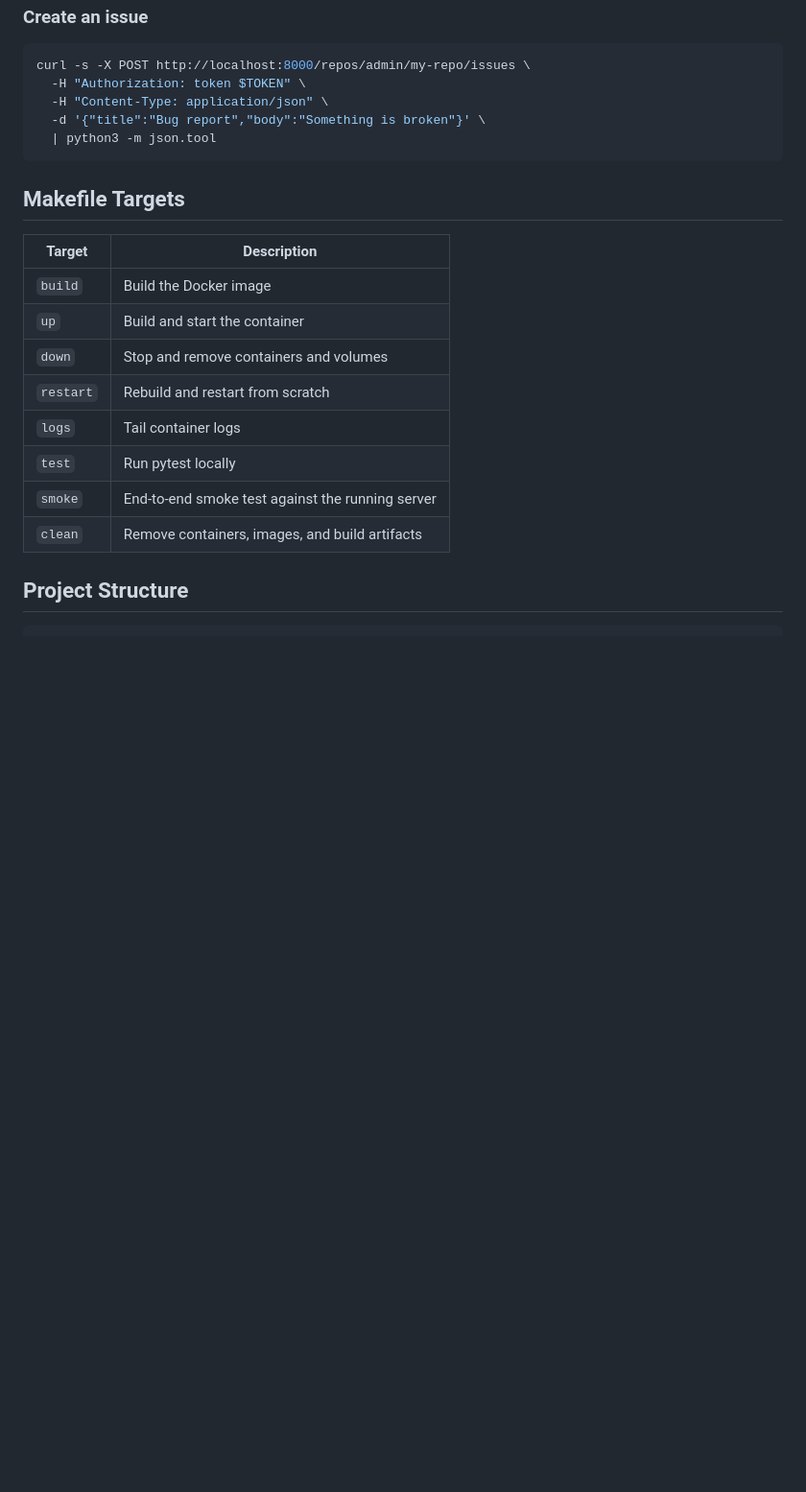
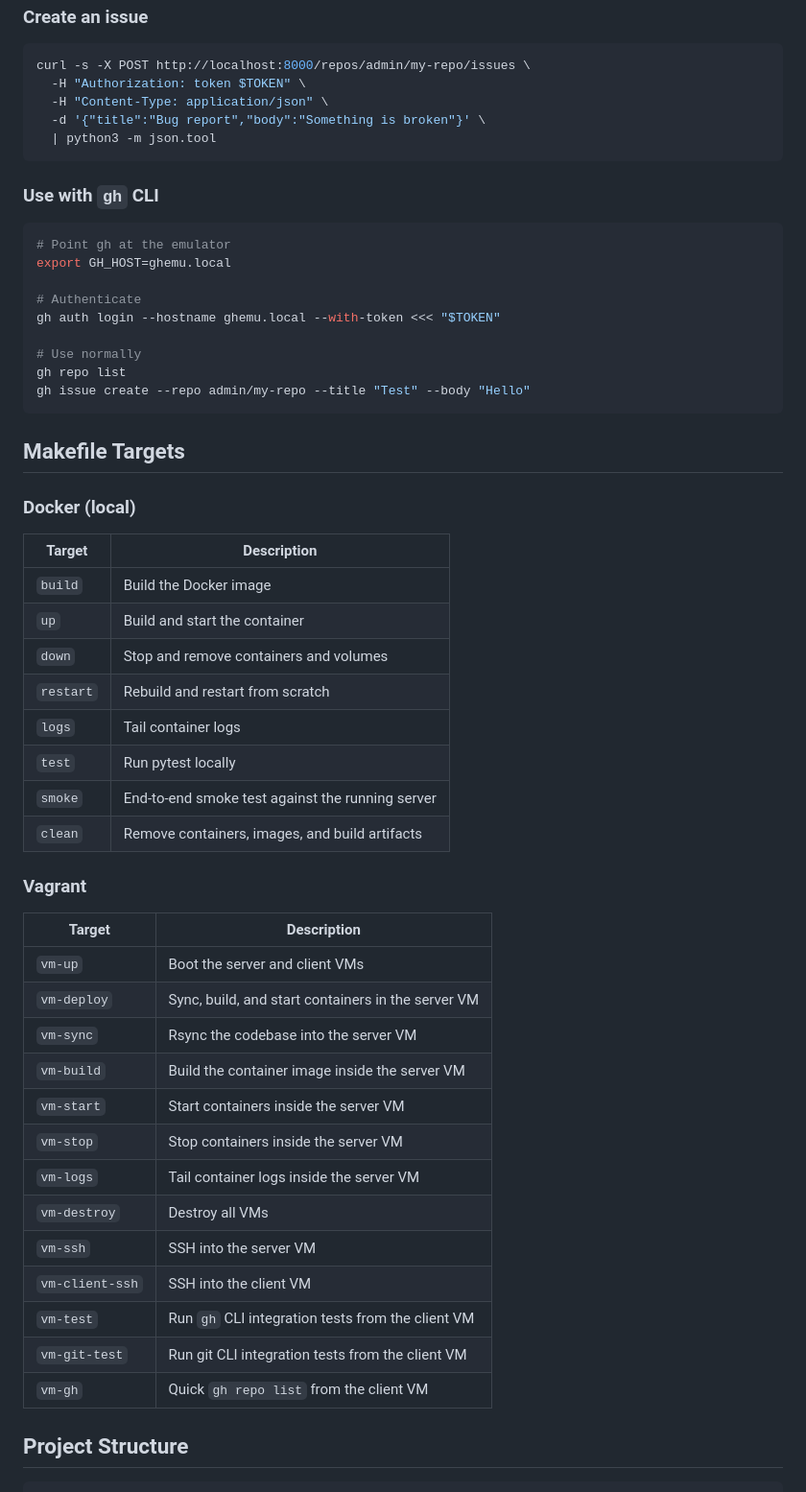
Before and after one commit to jctanner/github-emulator, a Markdown page: README.md, the part around one of its changes. Shown at 96% size. Drawn GitHub-style; blank space fills up the shorter version.

````diff
--- a/README.md
+++ b/README.md
@@ -100,18 +143,52 @@ curl -s -X POST http://localhost:8000/repos/admin/my-repo/issues \
   | python3 -m json.tool
 ```
 
+### Use with `gh` CLI
+
+```bash
+# Point gh at the emulator
+export GH_HOST=ghemu.local
+
+# Authenticate
+gh auth login --hostname ghemu.local --with-token <<< "$TOKEN"
+
+# Use normally
+gh repo list
+gh issue create --repo admin/my-repo --title "Test" --body "Hello"
+```
+
 ## Makefile Targets
 
-| Target    | Description                                      |
-|-----------|--------------------------------------------------|
-| `build`   | Build the Docker image                           |
-| `up`      | Build and start the container                    |
-| `down`    | Stop and remove containers and volumes           |
-| `restart` | Rebuild and restart from scratch                 |
-| `logs`    | Tail container logs                              |
-| `test`    | Run pytest locally                               |
-| `smoke`   | End-to-end smoke test against the running server |
-| `clean`   | Remove containers, images, and build artifacts   |
+### Docker (local)
+
+| Target | Description |
+|---|---|
+| `build` | Build the Docker image |
+| `up` | Build and start the container |
+| `down` | Stop and remove containers and volumes |
+| `restart` | Rebuild and restart from scratch |
+| `logs` | Tail container logs |
+| `test` | Run pytest locally |
+| `smoke` | End-to-end smoke test against the running server |
+| `clean` | Remove containers, images, and build artifacts |
+
+### Vagrant
+
+| Target | Description |
+|---|---|
+| `vm-up` | Boot the server and client VMs |
+| `vm-deploy` | Sync, build, and start containers in the server VM |
+| `vm-sync` | Rsync the codebase into the server VM |
+| `vm-build` | Build the container image inside the server VM |
+| `vm-start` | Start containers inside the server VM |
+| `vm-stop` | Stop containers inside the server VM |
+| `vm-logs` | Tail container logs inside the server VM |
+| `vm-destroy` | Destroy all VMs |
+| `vm-ssh` | SSH into the server VM |
+| `vm-client-ssh` | SSH into the client VM |
+| `vm-test` | Run `gh` CLI integration tests from the client VM |
+| `vm-git-test` | Run git CLI integration tests from the client VM |
+| `vm-gh` | Quick `gh repo list` from the client VM |
 
 ## Project Structure
 
````
Also changed, not shown: other parts of README.md (+78 -31 lines).
